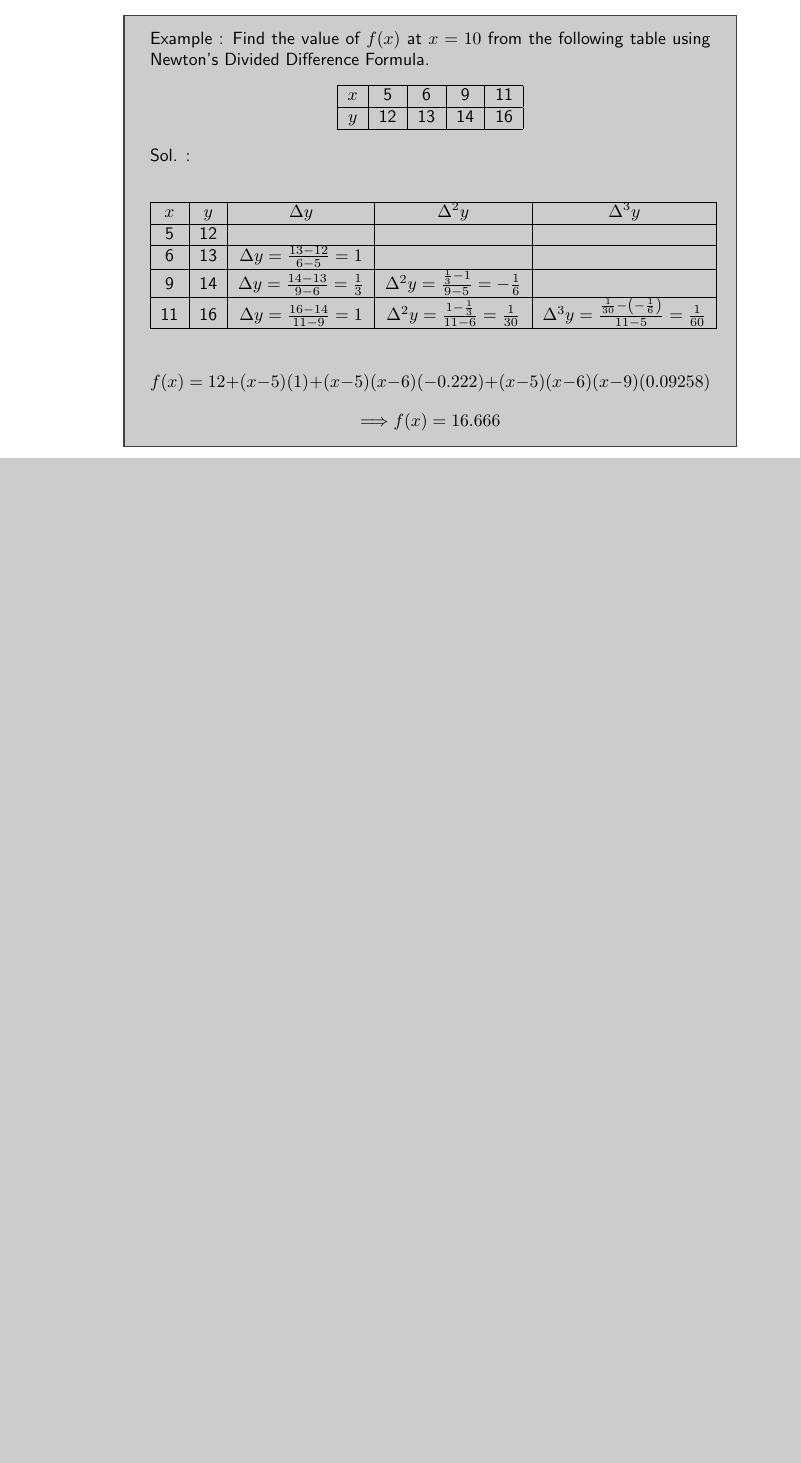
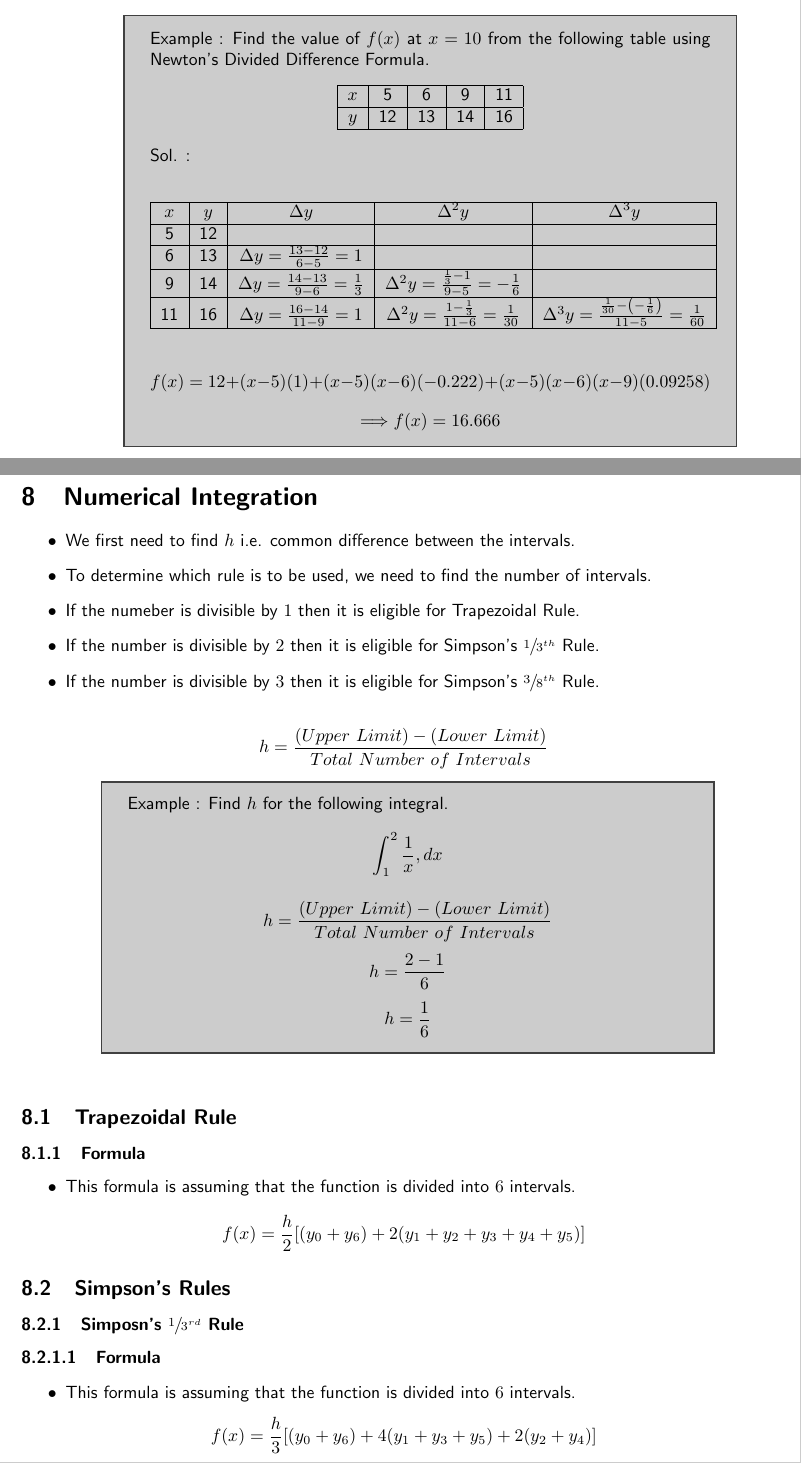
Before and after one commit to Maverick7274/Applied-Mathematics-IV-Notes, a LaTeX document (main.tex, which reads Module-2/Numerical-Integration/Numerical-Integration.tex, Module-2/Numerical-Integration/Simpsons-Rules/One-by-Three-Rule.tex, Module-2/Numerical-Integration/Simpsons-Rules/Three-by-Eight-Rule.tex): part of page 18 of 18 before the commit and two parts of pages 19 and 20 of 22 after it, the two joined at a grey line, cut so that both start at the same text, the shorter picture padded with empty space. The pictures show the PDF file Output/Applied-Mathematics-IV-Notes.pdf that the author committed with the source.

Commit message:
Module 2 Completed

```diff
--- /dev/null
+++ b/Module-2/Numerical-Integration/Numerical-Integration.tex
@@ -0,0 +1,32 @@
+\newpage
+
+\chapter{Numerical Integration}
+\section{Numerical Integration}
+
+\begin{itemize}
+    \item We first need to find $h$ i.e. common difference between the intervals.
+
+    \item To determine which rule is to be used, we need to find the number of intervals.
+
+    \item If the numeber is divisible by $1$ then it is eligible for Trapezoidal Rule.
+
+    \item If the number is divisible by $2$ then it is eligible for Simpson's $\sfrac{1}{3^{th}}$ Rule.
+
+    \item If the number is divisible by $3$ then it is eligible for Simpson's $\sfrac{3}{8^{th}}$ Rule.
+
+\end{itemize}
+
+    \[h = \frac{(Upper\ Limit) - (Lower\ Limit)}{Total\ Number\ of\ Intervals}\]
+    \mybox{
+        Example : Find $h$ for the following integral.
+        \[ \int_{1}^{2} \frac{1}{x}, dx \]
+
+            \[h = \frac{(Upper\ Limit) - (Lower\ Limit)}{Total\ Number\ of\ Intervals}\]
+            \[h = \frac{2 - 1}{6}\]
+            \[h = \frac{1}{6}\]
+    }
+
+
+\input{./Module-2/Numerical-Integration/Trapezoidal-Rule.tex}
+
+\input{./Module-2/Numerical-Integration/Simpsons-Rules/Simpsons-Rules.tex}
--- /dev/null
+++ b/Module-2/Numerical-Integration/Simpsons-Rules/One-by-Three-Rule.tex
@@ -0,0 +1,8 @@
+\subsubsection{Simposn's $\sfrac{1}{3^{rd}}$ Rule}
+
+
+\paragraph{Formula}
+\begin{itemize}
+    \item This formula is assuming that the function is divided into $6$ intervals.
+\end{itemize}
+\[ f(x) = \frac{h}{3}[(y_0 + y_6) + 4( y_1 + y_3 + y_5 ) + 2(y_2 + y_4)] \]
--- /dev/null
+++ b/Module-2/Numerical-Integration/Simpsons-Rules/Three-by-Eight-Rule.tex
@@ -0,0 +1,7 @@
+\subsubsection{Simposn's $\sfrac{3}{8^{th}}$ Rule}
+
+\paragraph{Formula}
+\begin{itemize}
+    \item This formula is assuming that the function is divided into 6 intervals.
+\end{itemize}
+\[ f(x) = \frac{3h}{8}[(y_0 + y_6) + 4( y_1 + y_2 + y_4 + y_5 ) + 2(y_3)] \]
--- /dev/null
+++ b/Module-2/Numerical-Integration/Trapezoidal-Rule.tex
@@ -0,0 +1,7 @@
+\subsection{Trapezoidal Rule}
+
+\subsubsection{Formula}
+\begin{itemize}
+    \item This formula is assuming that the function is divided into $6$ intervals.
+\end{itemize}
+\[ f(x) = \frac{h}{2}[(y_0 + y_6) + 2( y_1 + y_2 + y_3 + y_4 + y_5 )] \]
```
Also changed, not shown: Module-1/Module-1.tex (added, +7 -0 lines), Module-2/Differential-Equations/Differential-Equations.tex (added, +4 -0 lines), Module-2/Differential-Equations/Eulers-Method/Eulers-Method.tex (added, +3 -0 lines), Module-2/Differential-Equations/Eulers-Method/Runga-Kutta-First-Order-Method.tex (added, +5 -0 lines), Module-2/Differential-Equations/Eulers-Method/Runga-Kutta-Second-Order-Method.tex (added, +9 -0 lines), Module-2/Differential-Equations/Picards-Method.tex (added, +4 -0 lines), Module-2/Differential-Equations/Runge-Kutta-Fourth-Order-Method.tex (added, +53 -0 lines), Module-2/Module-2.tex (added, +3 -0 lines), Module-2/Numerical-Integration/Simpsons-Rules/Simpsons-Rules.tex (added, +6 -0 lines), main.tex (+4 -7 lines), Output/Applied-Mathematics-IV-Notes.pdf, README.md (added), 2 other files.
